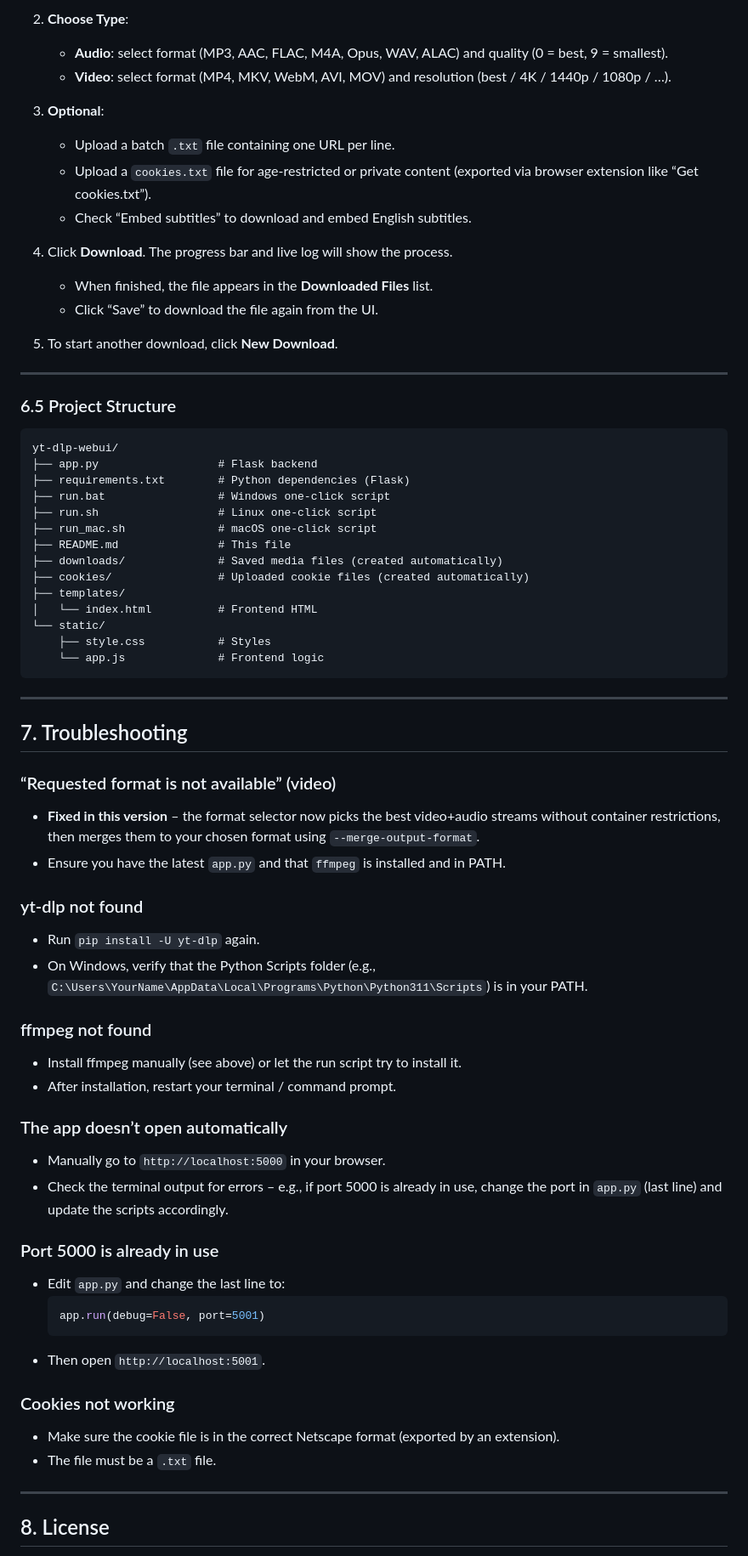
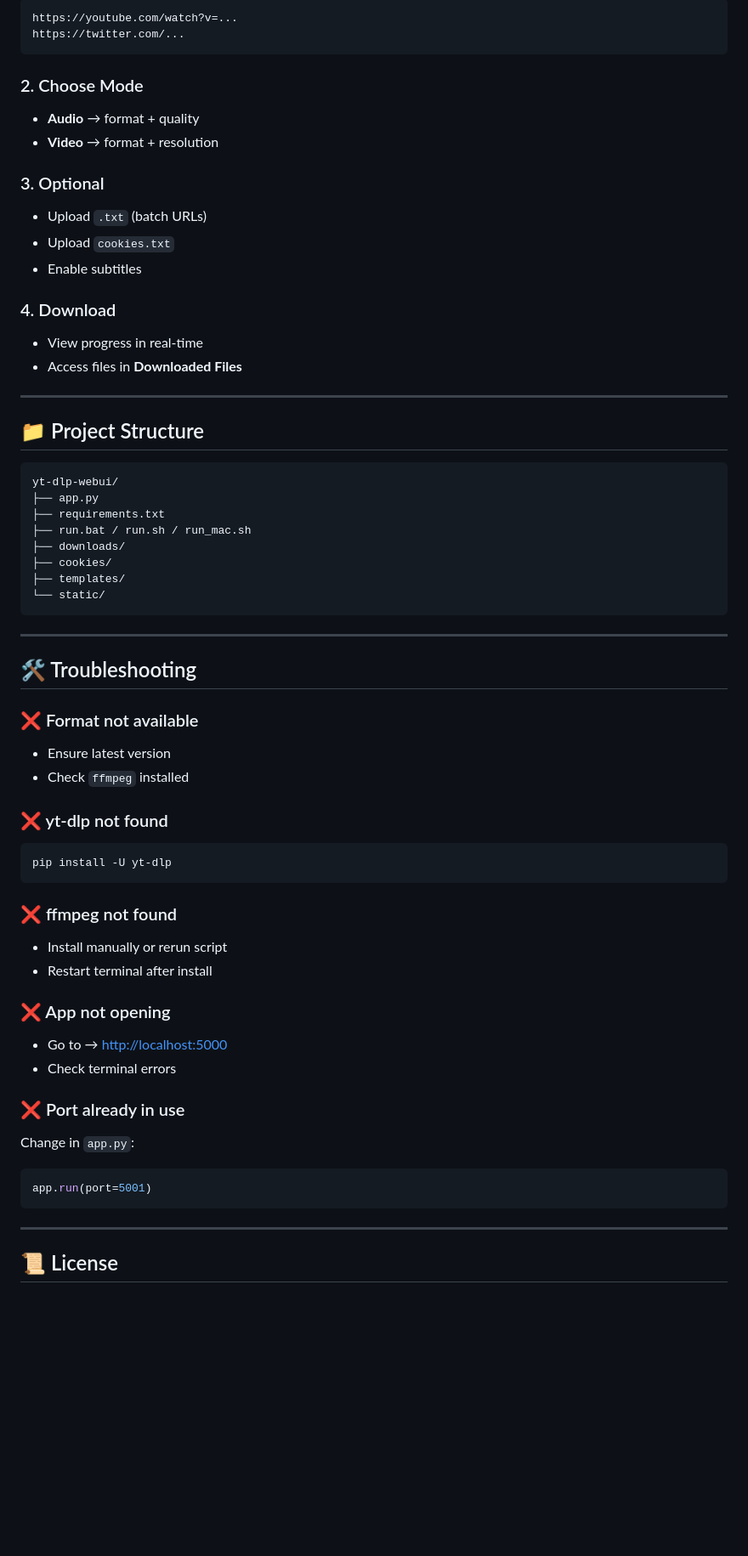
Before and after one commit to SepTGut/BacthFile_Downloader, a Markdown page: README.md, the part around one of its changes. Shown at 85% size. GitHub-like rendering; blank space fills up the shorter version.

Commit message:
New README

````diff
--- a/README.md
+++ b/README.md
@@ -143,72 +110,74 @@ If the scripts fail, follow the manual steps below.
 
-2. **Choose Type**:
-   - **Audio**: select format (MP3, AAC, FLAC, M4A, Opus, WAV, ALAC) and quality (0 = best, 9 = smallest).
-   - **Video**: select format (MP4, MKV, WebM, AVI, MOV) and resolution (best / 4K / 1440p / 1080p / …).
+```
+https://youtube.com/watch?v=...
+https://twitter.com/...
+```
 
-3. **Optional**:
-   - Upload a batch `.txt` file containing one URL per line.
-   - Upload a `cookies.txt` file for age‑restricted or private content (exported via browser extension like “Get cookies.txt”).
-   - Check “Embed subtitles” to download and embed English subtitles.
+### 2. Choose Mode
 
-4. Click **Download**. The progress bar and live log will show the process.
-   - When finished, the file appears in the **Downloaded Files** list.
-   - Click “Save” to download the file again from the UI.
+* **Audio** → format + quality
+* **Video** → format + resolution
 
-5. To start another download, click **New Download**.
+### 3. Optional
+
+* Upload `.txt` (batch URLs)
+* Upload `cookies.txt`
+* Enable subtitles
+
+### 4. Download
+
+* View progress in real-time
+* Access files in **Downloaded Files**
 
 ---
 
-### 6.5 Project Structure
+## 📁 Project Structure
 
 ```
 yt-dlp-webui/
-├── app.py                  # Flask backend
-├── requirements.txt        # Python dependencies (Flask)
-├── run.bat                 # Windows one‑click script
-├── run.sh                  # Linux one‑click script
-├── run_mac.sh              # macOS one‑click script
-├── README.md               # This file
-├── downloads/              # Saved media files (created automatically)
-├── cookies/                # Uploaded cookie files (created automatically)
+├── app.py
+├── requirements.txt
+├── run.bat / run.sh / run_mac.sh
+├── downloads/
+├── cookies/
 ├── templates/
-│   └── index.html          # Frontend HTML
 └── static/
-    ├── style.css           # Styles
-    └── app.js              # Frontend logic
 ```
 
 ---
 
-## 7. Troubleshooting
+## 🛠️ Troubleshooting
 
-### “Requested format is not available” (video)
-- **Fixed in this version** – the format selector now picks the best video+audio streams without container restrictions, then merges them to your chosen format using `--merge-output-format`.
-- Ensure you have the latest `app.py` and that `ffmpeg` is installed and in PATH.
+### ❌ Format not available
 
-### yt-dlp not found
-- Run `pip install -U yt-dlp` again.
-- On Windows, verify that the Python Scripts folder (e.g., `C:\Users\YourName\AppData\Local\Programs\Python\Python311\Scripts`) is in your PATH.
+* Ensure latest version
+* Check `ffmpeg` installed
 
-### ffmpeg not found
-- Install ffmpeg manually (see above) or let the run script try to install it.
-- After installation, restart your terminal / command prompt.
+### ❌ yt-dlp not found
 
-### The app doesn’t open automatically
-- Manually go to `http://localhost:5000` in your browser.
-- Check the terminal output for errors – e.g., if port 5000 is already in use, change the port in `app.py` (last line) and update the scripts accordingly.
+```bash
+pip install -U yt-dlp
+```
 
-### Port 5000 is already in use
-- Edit `app.py` and change the last line to:
-  ```python
-  app.run(debug=False, port=5001)
-  ```
-- Then open `http://localhost:5001`.
+### ❌ ffmpeg not found
 
-### Cookies not working
-- Make sure the cookie file is in the correct Netscape format (exported by an extension).
-- The file must be a `.txt` file.
+* Install manually or rerun script
+* Restart terminal after install
+
+### ❌ App not opening
+
+* Go to → [http://localhost:5000](http://localhost:5000)
+* Check terminal errors
+
+### ❌ Port already in use
+
+Change in `app.py`:
+
+```python
+app.run(port=5001)
+```
 
 ---
 
-## 8. License
+## 📜 License
 
````
Also changed, not shown: other parts of README.md (+81 -103 lines).
